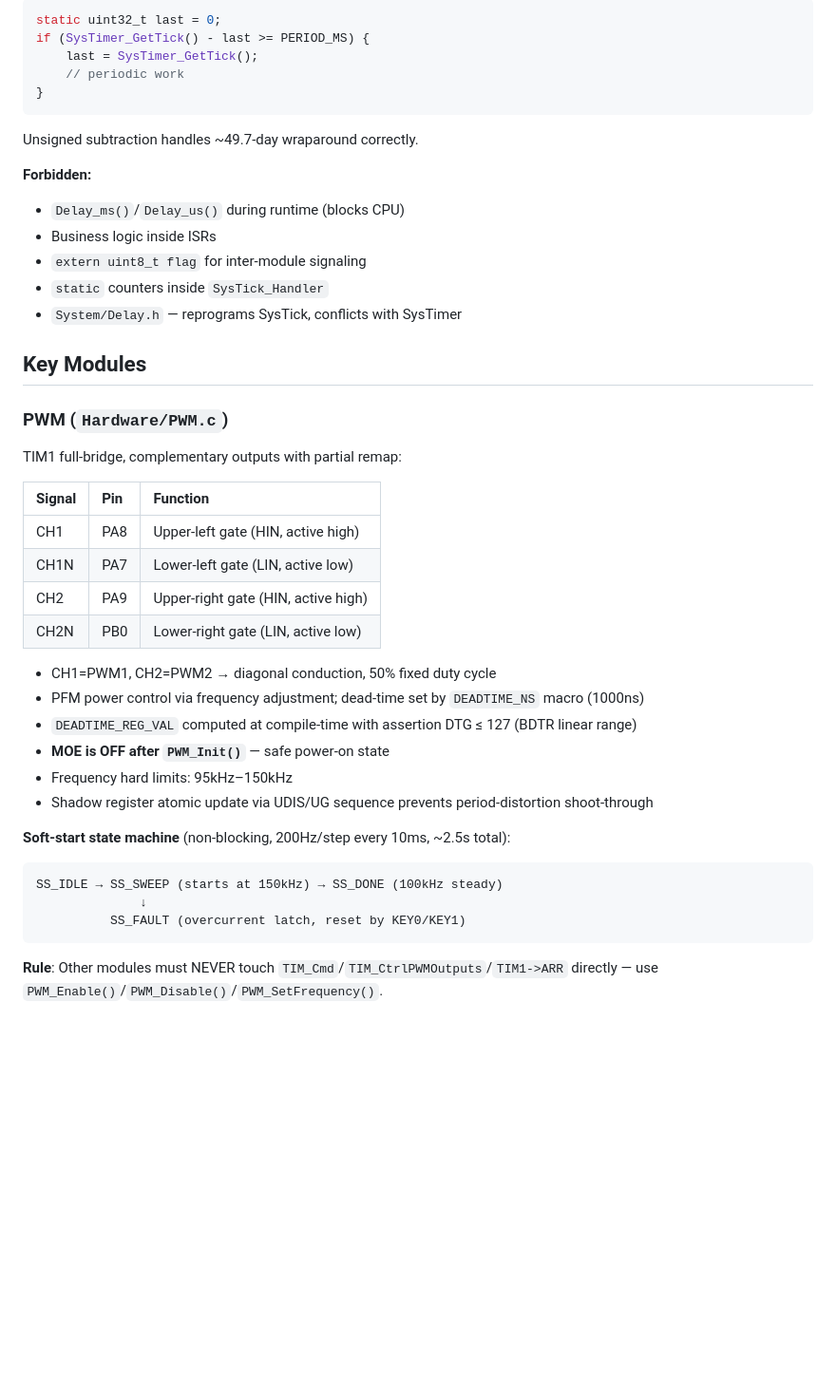
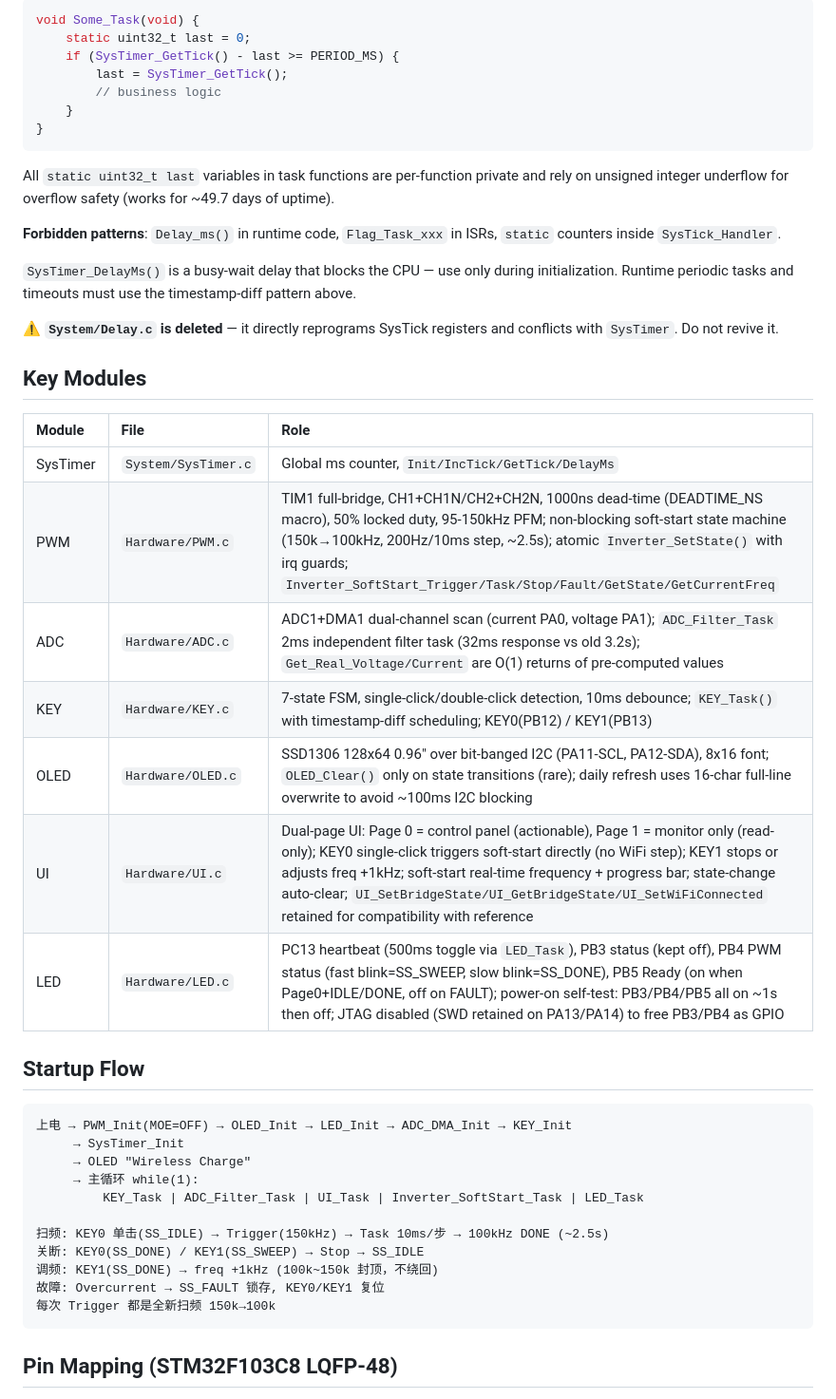
Before and after one commit to Ran-sh/WPT_PWM, a Markdown page: CLAUDE.md, the part around one of its changes. Shown at 95% size. Rendered like a GitHub page; blank space fills up the shorter version.

````diff
--- a/CLAUDE.md
+++ b/CLAUDE.md
@@ -33,47 +75,49 @@ Start/         Startup files — read-only
 
 ```c
-static uint32_t last = 0;
-if (SysTimer_GetTick() - last >= PERIOD_MS) {
-    last = SysTimer_GetTick();
-    // periodic work
+void Some_Task(void) {
+    static uint32_t last = 0;
+    if (SysTimer_GetTick() - last >= PERIOD_MS) {
+        last = SysTimer_GetTick();
+        // business logic
+    }
 }
 ```
 
-Unsigned subtraction handles ~49.7-day wraparound correctly.
+All `static uint32_t last` variables in task functions are per-function private and rely on unsigned integer underflow for overflow safety (works for ~49.7 days of uptime).
 
-**Forbidden:**
-- `Delay_ms()`/`Delay_us()` during runtime (blocks CPU)
-- Business logic inside ISRs
-- `extern uint8_t flag` for inter-module signaling
-- `static` counters inside `SysTick_Handler`
-- `System/Delay.h` — reprograms SysTick, conflicts with SysTimer
+**Forbidden patterns**: `Delay_ms()` in runtime code, `Flag_Task_xxx` in ISRs, `static` counters inside `SysTick_Handler`.
+
+`SysTimer_DelayMs()` is a busy-wait delay that blocks the CPU — use only during initialization. Runtime periodic tasks and timeouts must use the timestamp-diff pattern above.
+
+**⚠️ `System/Delay.c` is deleted** — it directly reprograms SysTick registers and conflicts with `SysTimer`. Do not revive it.
 
 ## Key Modules
 
-### PWM (`Hardware/PWM.c`)
+| Module | File | Role |
+|:---|:---|:---|
+| SysTimer | `System/SysTimer.c` | Global ms counter, `Init/IncTick/GetTick/DelayMs` |
+| PWM | `Hardware/PWM.c` | TIM1 full-bridge, CH1+CH1N/CH2+CH2N, 1000ns dead-time (DEADTIME_NS macro), 50% locked duty, 95-150kHz PFM; non-blocking soft-start state machine (150k→100kHz, 200Hz/10ms step, ~2.5s); atomic `Inverter_SetState()` with irq guards; `Inverter_SoftStart_Trigger/Task/Stop/Fault/GetState/GetCurrentFreq` |
+| ADC | `Hardware/ADC.c` | ADC1+DMA1 dual-channel scan (current PA0, voltage PA1); `ADC_Filter_Task` 2ms independent filter task (32ms response vs old 3.2s); `Get_Real_Voltage/Current` are O(1) returns of pre-computed values |
+| KEY | `Hardware/KEY.c` | 7-state FSM, single-click/double-click detection, 10ms debounce; `KEY_Task()` with timestamp-diff scheduling; KEY0(PB12) / KEY1(PB13) |
+| OLED | `Hardware/OLED.c` | SSD1306 128x64 0.96" over bit-banged I2C (PA11-SCL, PA12-SDA), 8x16 font; `OLED_Clear()` only on state transitions (rare); daily refresh uses 16-char full-line overwrite to avoid ~100ms I2C blocking |
+| UI | `Hardware/UI.c` | Dual-page UI: Page 0 = control panel (actionable), Page 1 = monitor only (read-only); KEY0 single-click triggers soft-start directly (no WiFi step); KEY1 stops or adjusts freq +1kHz; soft-start real-time frequency + progress bar; state-change auto-clear; `UI_SetBridgeState/UI_GetBridgeState/UI_SetWiFiConnected` retained for compatibility with reference |
+| LED | `Hardware/LED.c` | PC13 heartbeat (500ms toggle via `LED_Task`), PB3 status (kept off), PB4 PWM status (fast blink=SS_SWEEP, slow blink=SS_DONE), PB5 Ready (on when Page0+IDLE/DONE, off on FAULT); power-on self-test: PB3/PB4/PB5 all on ~1s then off; JTAG disabled (SWD retained on PA13/PA14) to free PB3/PB4 as GPIO |
 
-TIM1 full-bridge, complementary outputs with partial remap:
+## Startup Flow
 
-| Signal | Pin | Function |
-|:---|:---|:---|
-| CH1 | PA8 | Upper-left gate (HIN, active high) |
-| CH1N | PA7 | Lower-left gate (LIN, active low) |
-| CH2 | PA9 | Upper-right gate (HIN, active high) |
-| CH2N | PB0 | Lower-right gate (LIN, active low) |
+```
+上电 → PWM_Init(MOE=OFF) → OLED_Init → LED_Init → ADC_DMA_Init → KEY_Init
+     → SysTimer_Init
+     → OLED "Wireless Charge"
+     → 主循环 while(1):
+         KEY_Task | ADC_Filter_Task | UI_Task | Inverter_SoftStart_Task | LED_Task
 
-- CH1=PWM1, CH2=PWM2 → diagonal conduction, 50% fixed duty cycle
-- PFM power control via frequency adjustment; dead-time set by `DEADTIME_NS` macro (1000ns)
-- `DEADTIME_REG_VAL` computed at compile-time with assertion DTG ≤ 127 (BDTR linear range)
-- **MOE is OFF after `PWM_Init()`** — safe power-on state
-- Frequency hard limits: 95kHz–150kHz
-- Shadow register atomic update via UDIS/UG sequence prevents period-distortion shoot-through
-
-**Soft-start state machine** (non-blocking, 200Hz/step every 10ms, ~2.5s total):
-```
-SS_IDLE → SS_SWEEP (starts at 150kHz) → SS_DONE (100kHz steady)
-              ↓
-          SS_FAULT (overcurrent latch, reset by KEY0/KEY1)
+扫频: KEY0 单击(SS_IDLE) → Trigger(150kHz) → Task 10ms/步 → 100kHz DONE (~2.5s)
+关断: KEY0(SS_DONE) / KEY1(SS_SWEEP) → Stop → SS_IDLE
+调频: KEY1(SS_DONE) → freq +1kHz (100k~150k 封顶，不绕回)
+故障: Overcurrent → SS_FAULT 锁存, KEY0/KEY1 复位
+每次 Trigger 都是全新扫频 150k→100k
 ```
 
-**Rule**: Other modules must NEVER touch `TIM_Cmd`/`TIM_CtrlPWMOutputs`/`TIM1->ARR` directly — use `PWM_Enable()`/`PWM_Disable()`/`PWM_SetFrequency()`.
+## Pin Mapping (STM32F103C8 LQFP-48)
 
````
Also changed, not shown: other parts of CLAUDE.md (+151 -88 lines).
